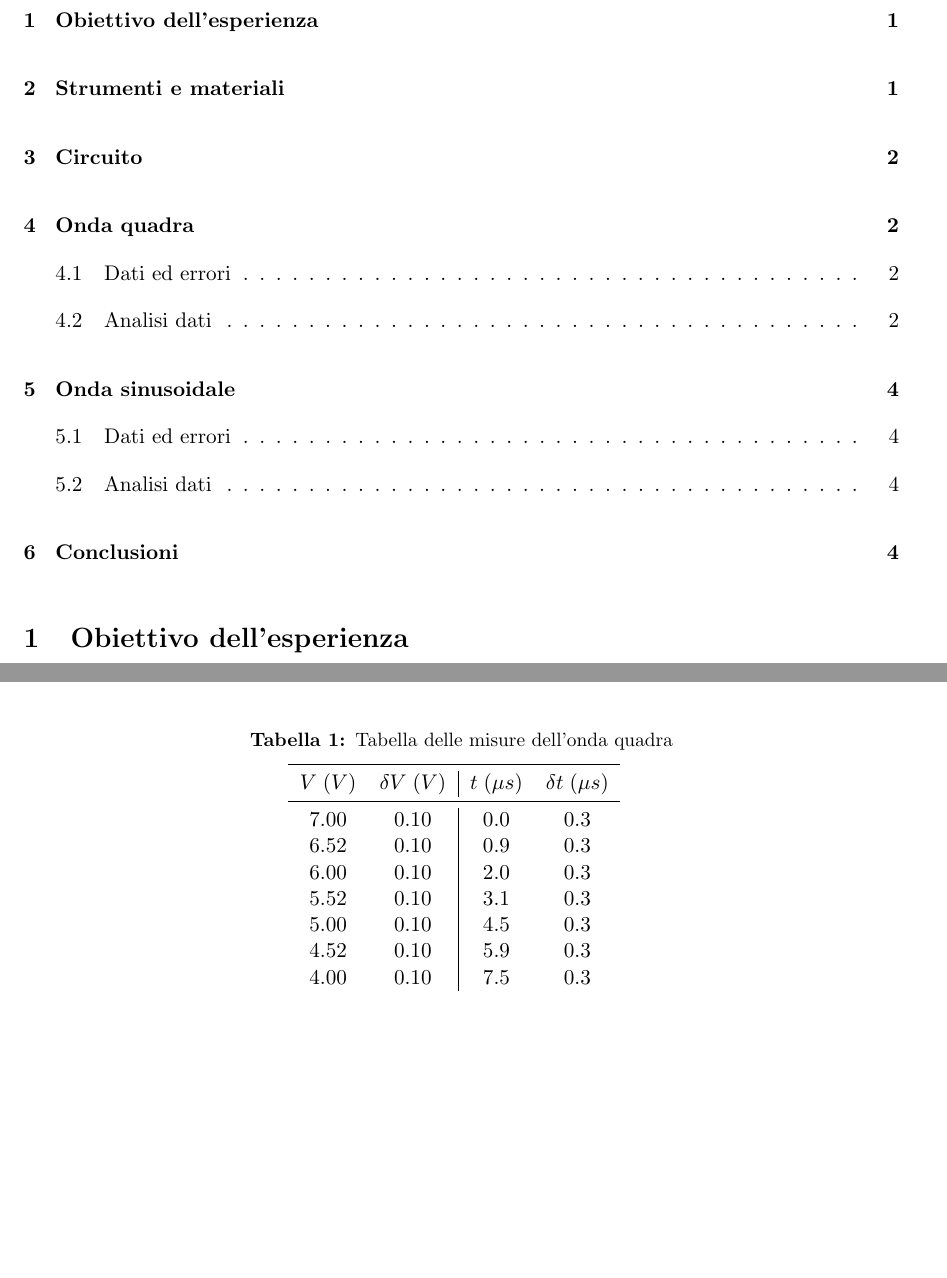
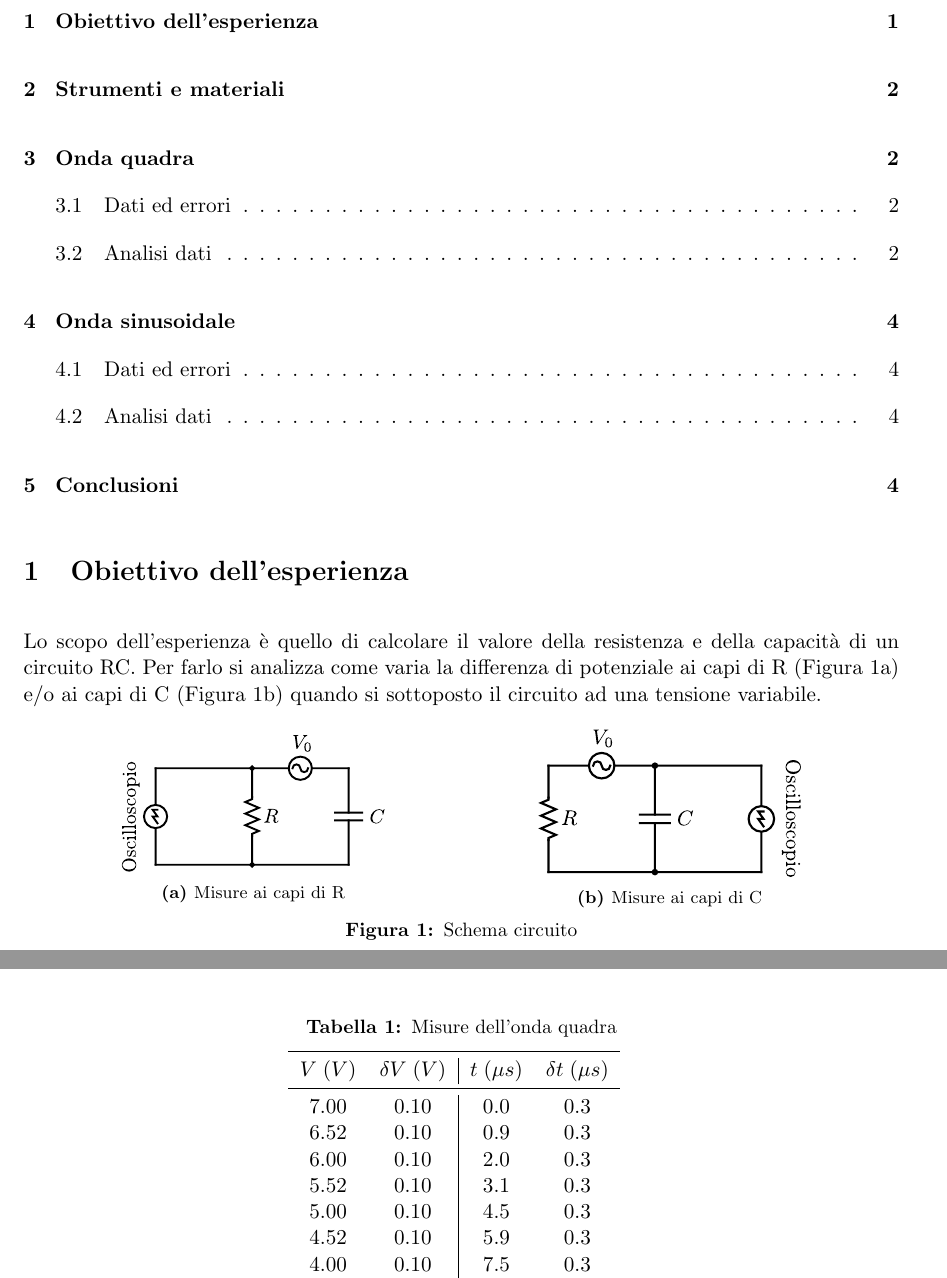
Before and after one commit to Nemoos-0/Lab2-E3, a LaTeX document (document/Relazione-3_Gruppo-9.tex): two parts of pages 1 and 3 of 4, joined at a grey line, cut so that both start at the same text, the shorter picture padded with empty space. The pictures show the PDF file document/Relazione-3_Gruppo-9.pdf that the author committed with the source.

Commit message:
Scopo dell'esperienza + circuiti

```diff
--- a/document/Relazione-3_Gruppo-9.tex
+++ b/document/Relazione-3_Gruppo-9.tex
@@ -48,6 +48,25 @@
 
 \section{Obiettivo dell'esperienza}
 
+Lo scopo dell'esperienza è quello di calcolare il valore della resistenza e della capacità di un circuito RC. Per farlo si analizza come varia la differenza di potenziale ai capi di R (\autoref{fig:circuito R}) e/o ai capi di C (\autoref{fig:circuito C}) quando si sottoposto il circuito ad una tensione variabile.
+
+\begin{figure}[ht!]
+    \centering
+    \begin{subfigure}[c]{.3\textwidth}
+        % \import{../assets/}{circuito_osc_R.pdf_tex}
+        \includegraphics[width=\textwidth]{circuito_osc_R.pdf}
+        \caption{Misure ai capi di R}
+        \label{fig:circuito R}
+    \end{subfigure}
+    \hspace{1in}
+    \begin{subfigure}[c]{.3\textwidth}
+        % \import{../assets/}{circuito_osc_C.pdf_tex}
+        \includegraphics[width=\textwidth]{circuito_osc_C.pdf}
+        \caption{Misure ai capi di C}
+        \label{fig:circuito C}
+    \end{subfigure}
+    \caption{Schema circuito}
+  \end{figure}
 
 \section{Strumenti e materiali}
 
@@ -87,7 +104,7 @@ Attraverso l'oscilloscopio si è fissato il primo cursore in corrispondenza dell
 
 \begin{table}[ht!]
     \centering
-    \caption{Tabella delle misure dell'onda quadra}
+    \caption{Misure dell'onda quadra}
     \import{../tables/}{onda_quadra_Vt.tex}
     \label{tab:misure onda quadra}
 \end{table}
```
Also changed, not shown: assets/circuito_osc_C.pdf (added), assets/circuito_osc_C.pdf_tex (added), assets/circuito_osc_C.svg (added), assets/circuito_osc_R.pdf (added), assets/circuito_osc_R.pdf_tex (added), assets/circuito_osc_R.svg (added), document/Relazione-3_Gruppo-9.pdf, document/Relazione-3_Gruppo-9.tex (2 more changed lines), 4 other files.
